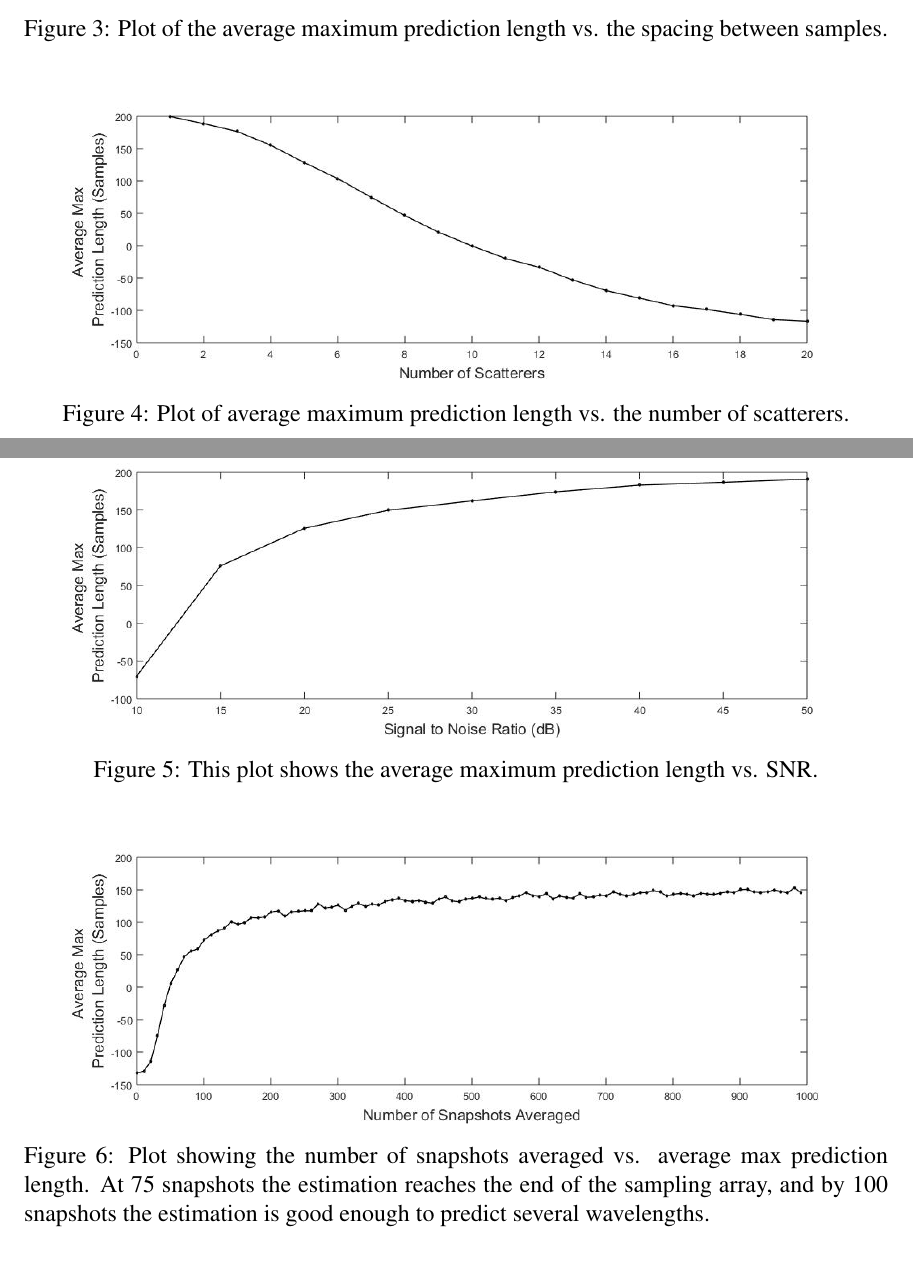
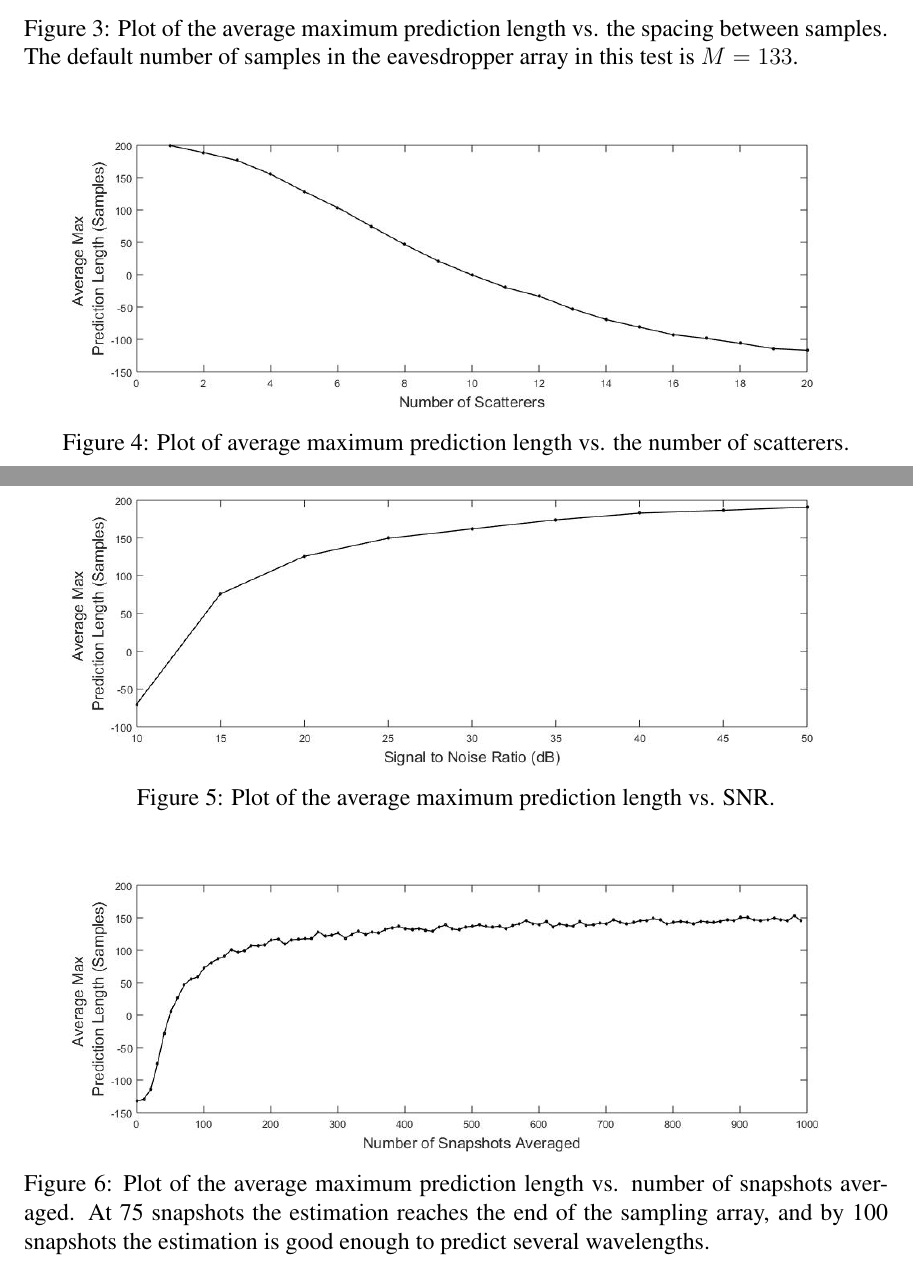
Before and after one commit to UMass-Boston-WaveLab/CREW, a LaTeX document (PL-Security-Paper.tex): two parts of pages 7 and 8 of 11, joined at a grey line, cut so that both start at the same text. Compiled offline with pdfLaTeX; a missing bibliography style is replaced by a similar one.

Commit message:
RC 2.2
Fixed a couple captions I wasn't happy with

```diff
--- a/PL-Security-Paper.tex
+++ b/PL-Security-Paper.tex
@@ -162,7 +162,7 @@ Each variable is tested individually against the default scenario. The figures s
 \begin{figure}[tbp]
 \begin{center}
 \includegraphics[width=6in]{wavelengths}
-\caption{Plot of the average maximum prediction length vs. the spacing between samples.}\label{spacing}
+\caption{Plot of the average maximum prediction length vs. the spacing between samples. The default number of samples in the eavesdropper array in this test is $M = 133$.}\label{spacing}
 \end{center}
 \end{figure}
 Figure \ref{spacing} shows the average maximum prediction length vs. spacing between measurements. There is a steady increase in the estimation quality of the array as the spacing increases. The number of samples remains constant as the spacing is increased, so the length of the array grows throughout the test. At its optimal spacing of 0.45$\lambda$ the length of the eavesdropper array is approximately 60$\lambda$, with the resulting maximum prediction length being 43$\lambda$.
@@ -179,7 +179,7 @@ Figure \ref{Scatter} shows the number of scatterers in the scenario. Predictably
 \begin{figure}[tbp]
 \begin{center}
 \includegraphics[width=6in]{signalToNoise}
-\caption{This plot shows the average maximum prediction length vs. SNR. }\label{SNR}
+\caption{Plot of the average maximum prediction length vs. SNR. }\label{SNR}
 \end{center}
 \end{figure}
 Figure \ref{SNR} shows how increasing signal-to-noise ratio of the sampled signal greatly increases the estimation performance and extends the average maximum prediction length. The default value for the simulations in all other tests was $13$dB. In all tests, including the SNR test, there is there is snapshot averaging occurring. The default value is 100 snapshots so there is an effect gain of $20$dB to all SNR values. Having said that, performance of the estimation drastically improves past $24$dB ($44$dB with averaging). Signal-to-noise ratio is the most important factor in the effectiveness of the estimation method.
@@ -187,7 +187,7 @@ Figure \ref{SNR} shows how increasing signal-to-noise ratio of the sampled signa
 \begin{figure}[tbp]
 \begin{center}
 \includegraphics[width=6in]{numSnapshots}
-\caption{Plot showing the number of snapshots averaged vs. average max prediction length. At 75 snapshots the estimation reaches the end of the sampling array, and by 100 snapshots the estimation is good enough to predict several wavelengths.}\label{snapshot}
+\caption{Plot of the average maximum prediction length vs. number of snapshots averaged. At 75 snapshots the estimation reaches the end of the sampling array, and by 100 snapshots the estimation is good enough to predict several wavelengths.}\label{snapshot}
 \end{center}
 \end{figure}
 Figure \ref{snapshot} shows the effect of one method to increase the effective SNR of the signal. Averaging multiple observation snapshots of the same channel realization has a great impact on signal quality. Given the ability to take multiple observations the resultant estimation is very accurate. This figure shows that for the default scenario 100 snapshots, which is typical for direction of arrival applications, is sufficient to significantly improve estimation performance, raising the effective SNR to $33$db.
```
